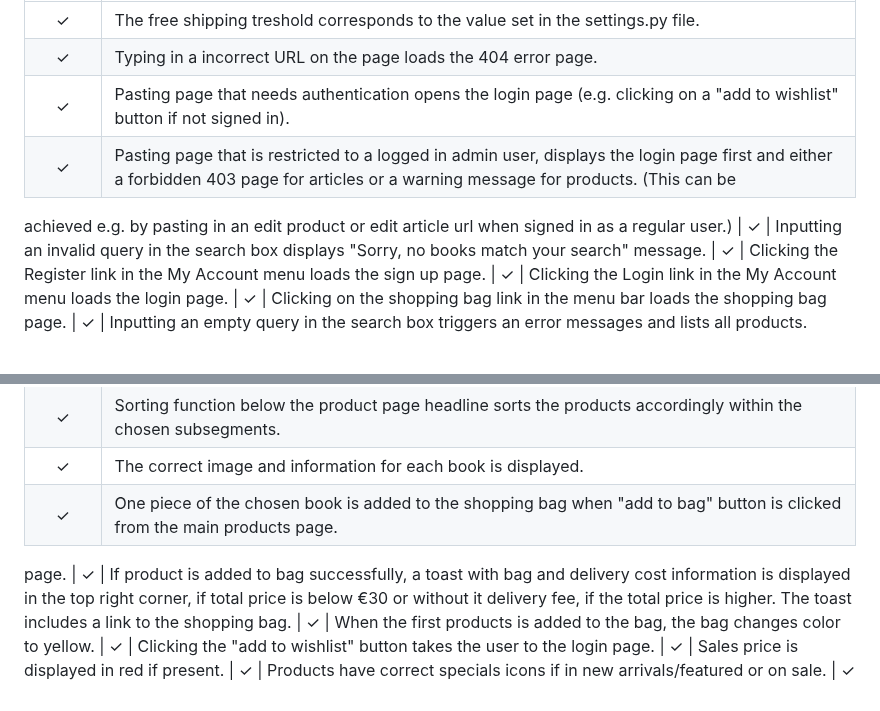
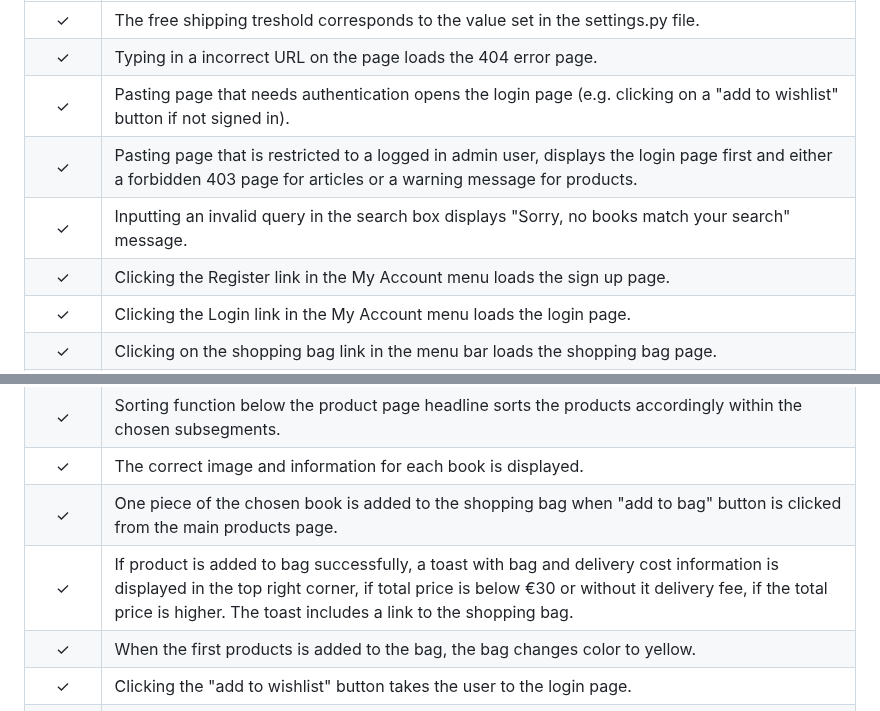
Before and after one commit to lucia2007/bookwormkid, a Markdown page: TESTING.md, 2 parts joined by grey strips. Rendered like a GitHub page.

Commit message:
Doc: Small updates

```diff
--- a/TESTING.md
+++ b/TESTING.md
@@ -292,8 +292,7 @@ I tested all Bookworm Kid features repeatedly throughout the development process
 | &check; | The free shipping treshold corresponds to the value set in the settings.py file.
 | &check; | Typing in a incorrect URL on the page loads the 404 error page.
 | &check; | Pasting page that needs authentication opens the login page (e.g. clicking on a "add to wishlist" button if not signed in).
-| &check; | Pasting page that is restricted to a logged in admin user, displays the login page first and either a forbidden 403 page for articles or a warning message for products. (This can be
-achieved e.g. by pasting in an edit product or edit article url when signed in as a regular user.)
+| &check; | Pasting page that is restricted to a logged in admin user, displays the login page first and either a forbidden 403 page for articles or a warning message for products.
 | &check; | Inputting an invalid query in the search box displays "Sorry, no books match your search" message.
 | &check; | Clicking the Register link in the My Account menu loads the sign up page.
 | &check; | Clicking the Login link in the My Account menu loads the login page.
@@ -331,7 +330,6 @@ achieved e.g. by pasting in an edit product or edit article url when signed in a
 | &check; | Sorting function below the product page headline sorts the products accordingly within the chosen subsegments.
 | &check; | The correct image and information for each book is displayed.
 | &check; | One piece of the chosen book is added to the shopping bag when "add to bag" button is clicked from the main products page.
-page.
 | &check; | If product is added to bag successfully, a toast with bag and delivery cost information is displayed in the top right corner, if total price is below €30 or without it delivery fee, if the total price is higher. The toast includes a link to the shopping bag.
 | &check; | When the first products is added to the bag, the bag changes color to yellow.
 | &check; | Clicking the "add to wishlist" button takes the user to the login page.
```
Also changed, not shown: other parts of TESTING.md (+1 -1 lines).
